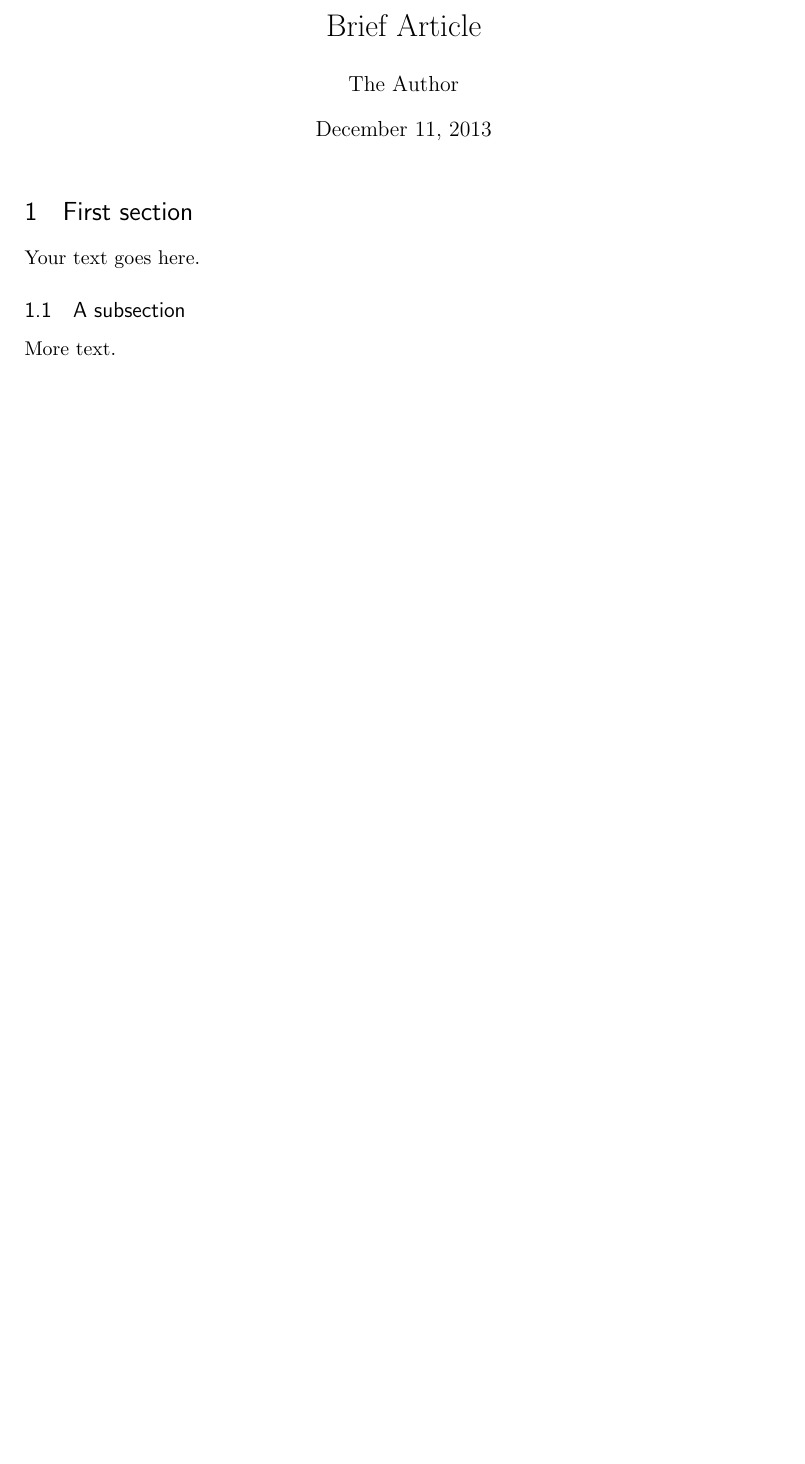
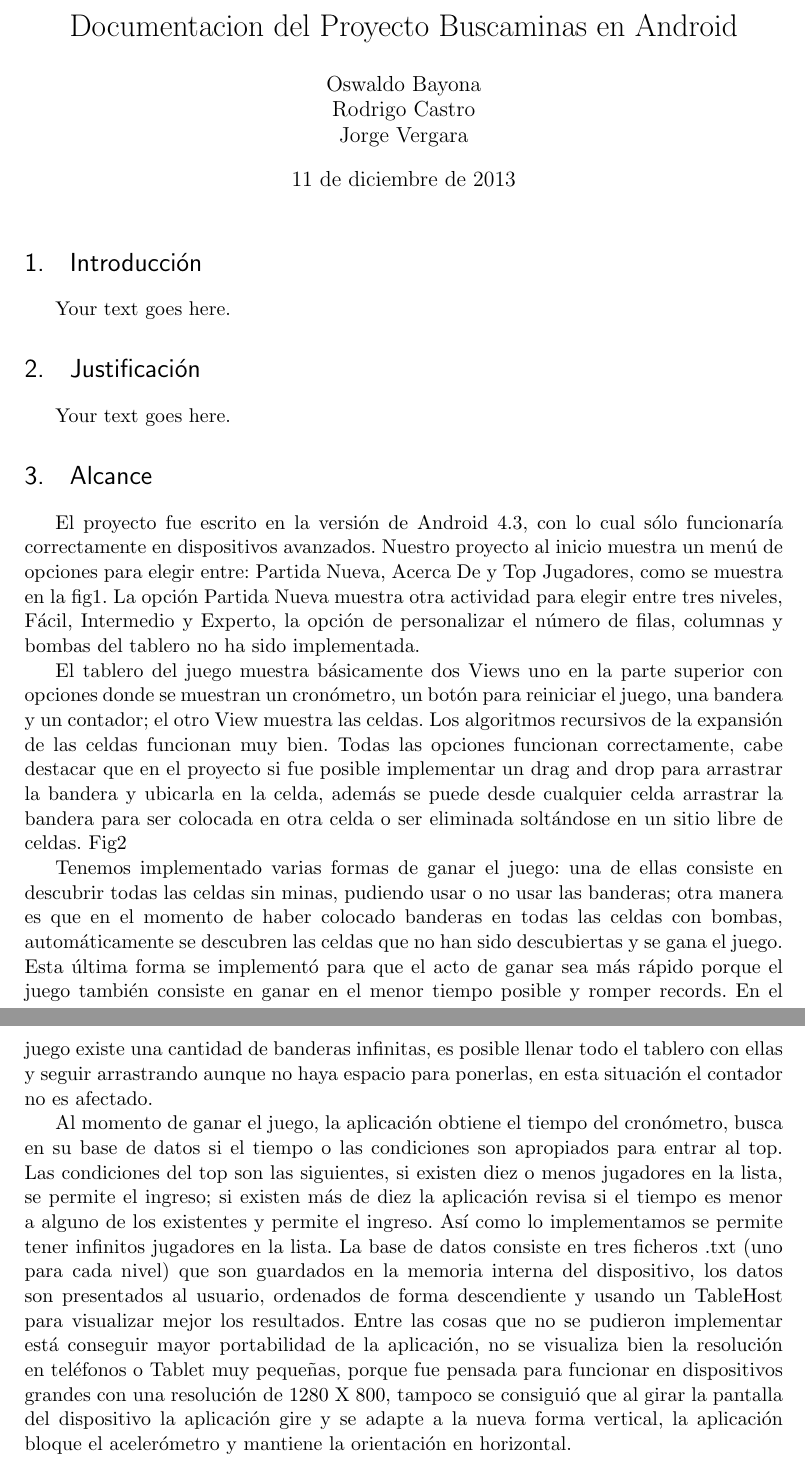
Before and after one commit to jorenver/LP_Proyecto_Buscaminas, a LaTeX document (Documentacion.tex): part of the page before the commit and two parts of pages 1 and 2 of 2 after it, the two joined at a grey line, cut at the place of the change, the shorter picture padded with empty space. Compiled offline with pdfLaTeX.

Commit message:
Terminada la parte de Alcance en la Documentacion

```diff
--- a/Documentacion.tex
+++ b/Documentacion.tex
@@ -20,13 +20,15 @@
 %   read geometry.pdf for detailed page layout information
 
 \usepackage{graphicx} % support the \includegraphics command and options
+\usepackage{float}
+
 
 % \usepackage[parfill]{parskip} % Activate to begin paragraphs with an empty line rather than an indent
 
 %%% PACKAGES
 \usepackage{booktabs} % for much better looking tables
 \usepackage{array} % for better arrays (eg matrices) in maths
-\usepackage{paralist} % very flexible & customisable lists (eg. enumerate/itemize, etc.)
+%\usepackage{paralist} % very flexible & customisable lists (eg. enumerate/itemize, etc.)
 \usepackage{verbatim} % adds environment for commenting out blocks of text & for better verbatim
 \usepackage{subfig} % make it possible to include more than one captioned figure/table in a single float
 % These packages are all incorporated in the memoir class to one degree or another...
@@ -51,22 +53,40 @@
 
 %%% END Article customizations
 
+\usepackage[spanish]{babel}
+\usepackage{listings}
+
 %%% The "real" document content comes below...
 
-\title{Brief Article}
-\author{The Author}
+\title{Documentacion del Proyecto Buscaminas en Android}
+\author{Oswaldo Bayona\\Rodrigo Castro\\Jorge Vergara}
 %\date{} % Activate to display a given date or no date (if empty),
          % otherwise the current date is printed
 
 \begin{document}
 \maketitle
 
-\section{First section}
+\section{Introducción}
 
 Your text goes here.
 
-\subsection{A subsection}
+\section{Justificación}
 
-More text.
+Your text goes here.
+
+\section{Alcance}
+
+El proyecto fue escrito en la versión de Android 4.3, con lo cual sólo funcionaría correctamente en dispositivos avanzados.
+Nuestro proyecto al inicio  muestra un menú de opciones para elegir entre: Partida Nueva, Acerca De y Top Jugadores, como se muestra en la fig1. La opción Partida Nueva muestra otra actividad para elegir entre tres niveles, Fácil, Intermedio y Experto, la opción de personalizar el número de filas, columnas y bombas del tablero no ha sido implementada.
+
+El tablero del juego muestra básicamente dos Views uno en la parte superior con opciones donde se muestran un cronómetro, un botón para reiniciar el juego, una bandera y un contador; el otro View muestra las celdas.  Los algoritmos recursivos de la expansión de las celdas funcionan muy bien. Todas las opciones  funcionan correctamente, cabe destacar que en el proyecto si fue posible implementar un drag and drop para arrastrar la bandera y ubicarla en la celda, además se puede desde cualquier celda arrastrar la bandera para ser colocada en otra celda o ser eliminada soltándose en un sitio libre de celdas. Fig2
+
+Tenemos implementado varias formas de ganar el juego: una de ellas consiste en descubrir todas las celdas sin minas, pudiendo usar o no usar las banderas; otra manera es que en el momento de haber colocado banderas en todas las celdas con bombas, automáticamente se descubren las celdas que no han sido descubiertas y se gana el juego. Esta última forma se implementó para que el acto de ganar sea más rápido porque el juego también consiste en ganar en el menor tiempo posible y romper records. En el juego existe una cantidad de banderas infinitas, es posible llenar todo el tablero con ellas y seguir arrastrando aunque no haya espacio para ponerlas, en esta situación el contador no es afectado.
+
+Al momento de ganar el juego, la aplicación obtiene el tiempo del cronómetro, busca en su base de datos si el tiempo o las condiciones son apropiados para entrar al top. Las condiciones del top son las siguientes, si existen diez o menos jugadores en la lista, se permite el ingreso; si existen más de diez la aplicación revisa si el tiempo es menor a alguno de los existentes y permite el ingreso.  Así como lo implementamos se permite tener infinitos jugadores en la lista.
+La base de datos consiste en tres  ficheros .txt (uno para cada nivel) que son guardados en la memoria interna del dispositivo, los datos son presentados al usuario, ordenados de forma descendiente y usando un TableHost para visualizar mejor los resultados.
+Entre las cosas que no se pudieron implementar está conseguir mayor portabilidad de la aplicación, no se visualiza bien la resolución en teléfonos o Tablet muy pequeñas, porque fue pensada para funcionar en dispositivos grandes con una resolución de 1280 X 800, tampoco se consiguió que al girar la pantalla del dispositivo la aplicación gire y se adapte a la nueva forma vertical, la aplicación bloque el acelerómetro y mantiene la orientación en horizontal.
+
+
 
 \end{document}
```
Also changed, not shown: Documentacion.pdf (added), 3 other files.
